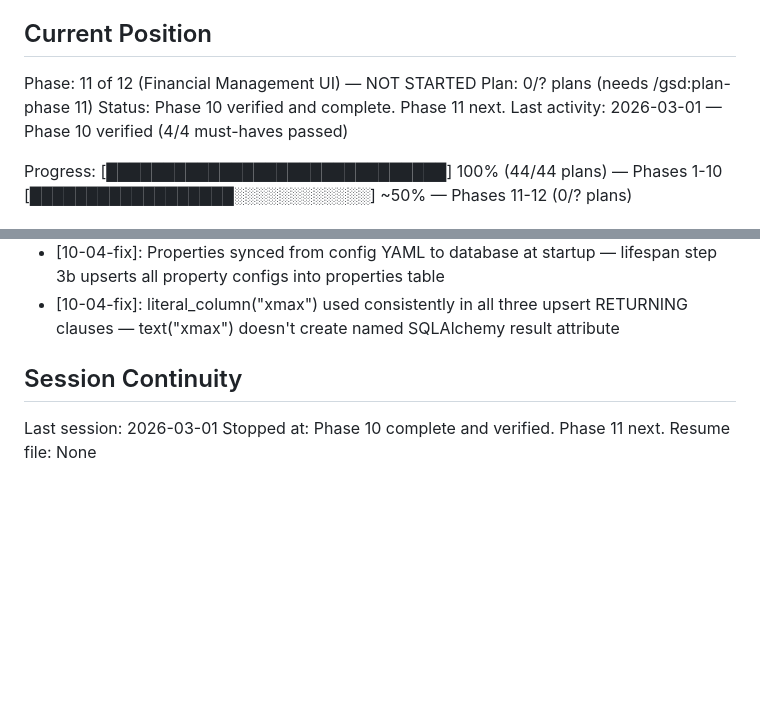
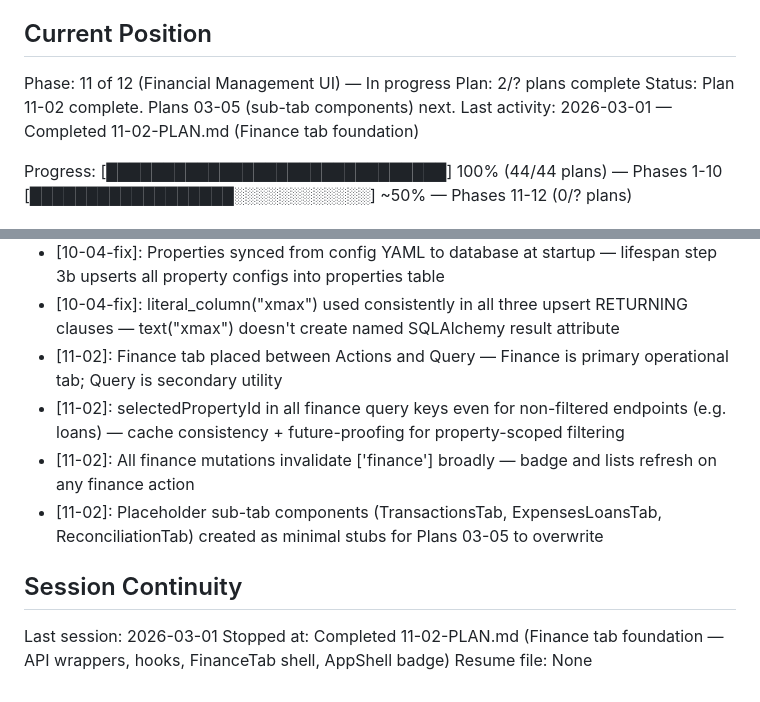
Before and after one commit to damiencal/free-channex-pms, a Markdown page: .planning/STATE.md, 2 parts joined by grey strips. GitHub-like rendering; blank space fills up the shorter version.

Commit message:
docs(11-02): complete finance-tab-foundation plan
Tasks completed: 2/2
- Task 1: Finance API wrappers and TanStack Query hooks
- Task 2: FinanceTab shell and AppShell integration with badge

SUMMARY: .planning/phases/11-financial-management-ui/11-02-SUMMARY.md

```diff
--- a/.planning/STATE.md
+++ b/.planning/STATE.md
@@ -9,10 +9,10 @@ See: .planning/PROJECT.md (updated 2026-02-26)
 
 ## Current Position
 
-Phase: 11 of 12 (Financial Management UI) — NOT STARTED
-Plan: 0/? plans (needs /gsd:plan-phase 11)
-Status: Phase 10 verified and complete. Phase 11 next.
-Last activity: 2026-03-01 — Phase 10 verified (4/4 must-haves passed)
+Phase: 11 of 12 (Financial Management UI) — In progress
+Plan: 2/? plans complete
+Status: Plan 11-02 complete. Plans 03-05 (sub-tab components) next.
+Last activity: 2026-03-01 — Completed 11-02-PLAN.md (Finance tab foundation)
 
 Progress: [██████████████████████████████] 100% (44/44 plans) — Phases 1-10
          [██████████████████░░░░░░░░░░░░] ~50% — Phases 11-12 (0/? plans)
@@ -272,9 +272,13 @@ None.
 - [10-04-fix]: Airbnb payout rows silently skipped (not logged as errors) — Payout rows legitimately have empty confirmation codes
 - [10-04-fix]: Properties synced from config YAML to database at startup — lifespan step 3b upserts all property configs into properties table
 - [10-04-fix]: literal_column("xmax") used consistently in all three upsert RETURNING clauses — text("xmax") doesn't create named SQLAlchemy result attribute
+- [11-02]: Finance tab placed between Actions and Query — Finance is primary operational tab; Query is secondary utility
+- [11-02]: selectedPropertyId in all finance query keys even for non-filtered endpoints (e.g. loans) — cache consistency + future-proofing for property-scoped filtering
+- [11-02]: All finance mutations invalidate ['finance'] broadly — badge and lists refresh on any finance action
+- [11-02]: Placeholder sub-tab components (TransactionsTab, ExpensesLoansTab, ReconciliationTab) created as minimal stubs for Plans 03-05 to overwrite
 
 ## Session Continuity
 
 Last session: 2026-03-01
-Stopped at: Phase 10 complete and verified. Phase 11 next.
+Stopped at: Completed 11-02-PLAN.md (Finance tab foundation — API wrappers, hooks, FinanceTab shell, AppShell badge)
 Resume file: None
```
Also changed, not shown: 1 other file.
